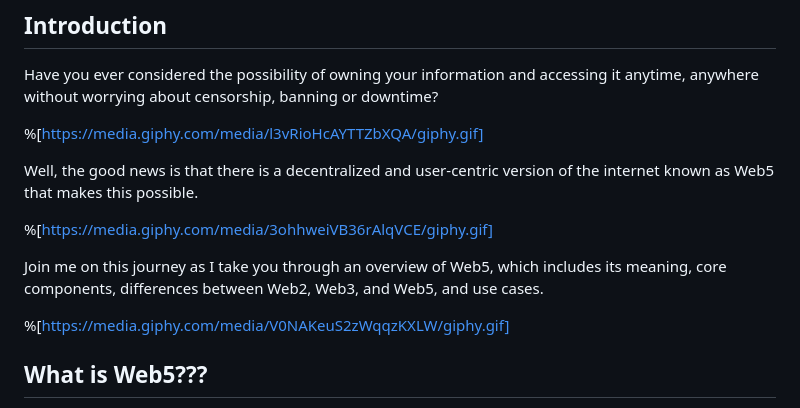
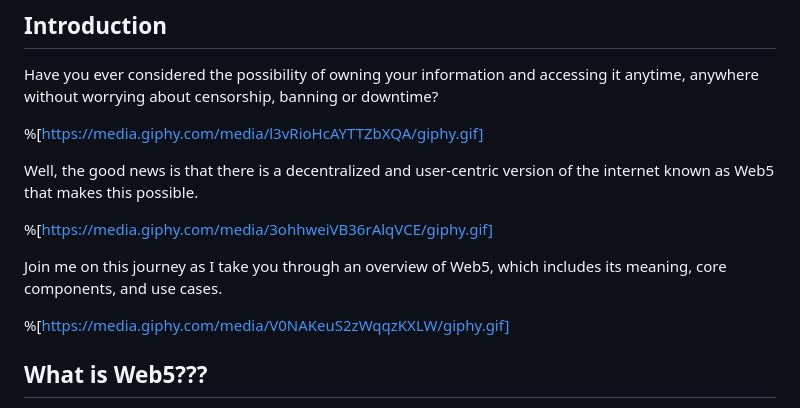
Before and after one commit to Ileolami/Aboutme, a Markdown page: clpidhftf000508jo81612yop.md, the part around the change. Rendered like a GitHub page.

Commit message:
update post: Redefining User Sovereignty: Empowering Individuals with Ownership and Control in the Web5.

```diff
--- a/clpidhftf000508jo81612yop.md
+++ b/clpidhftf000508jo81612yop.md
@@ -19,7 +19,7 @@ Well, the good news is that there is a decentralized and user-centric version of
 
 %[https://media.giphy.com/media/3ohhweiVB36rAlqVCE/giphy.gif]
 
-Join me on this journey as I take you through an overview of Web5, which includes its meaning, core components, differences between Web2, Web3, and Web5, and use cases.
+Join me on this journey as I take you through an overview of Web5, which includes its meaning, core components, and use cases.
 
 %[https://media.giphy.com/media/V0NAKeuS2zWqqzKXLW/giphy.gif]
 
```
